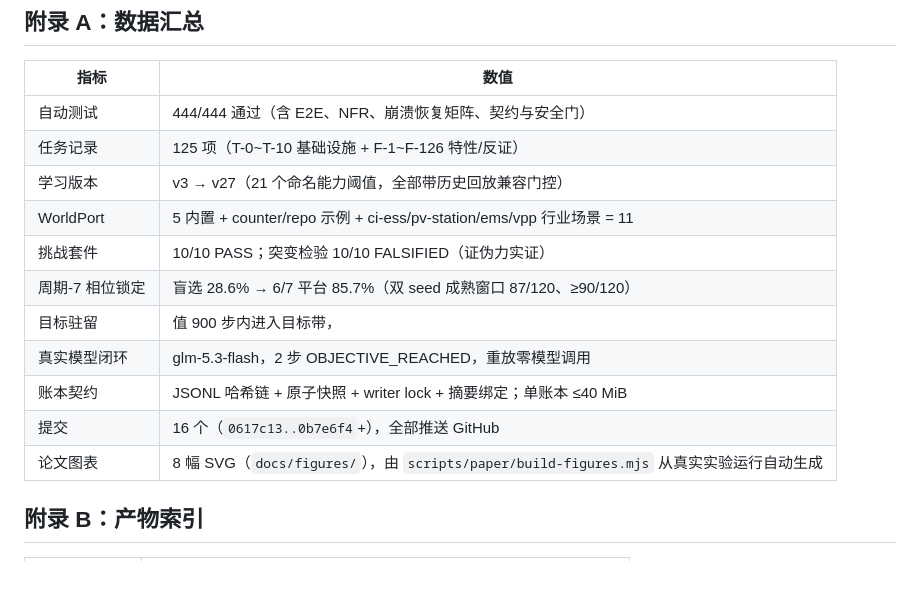
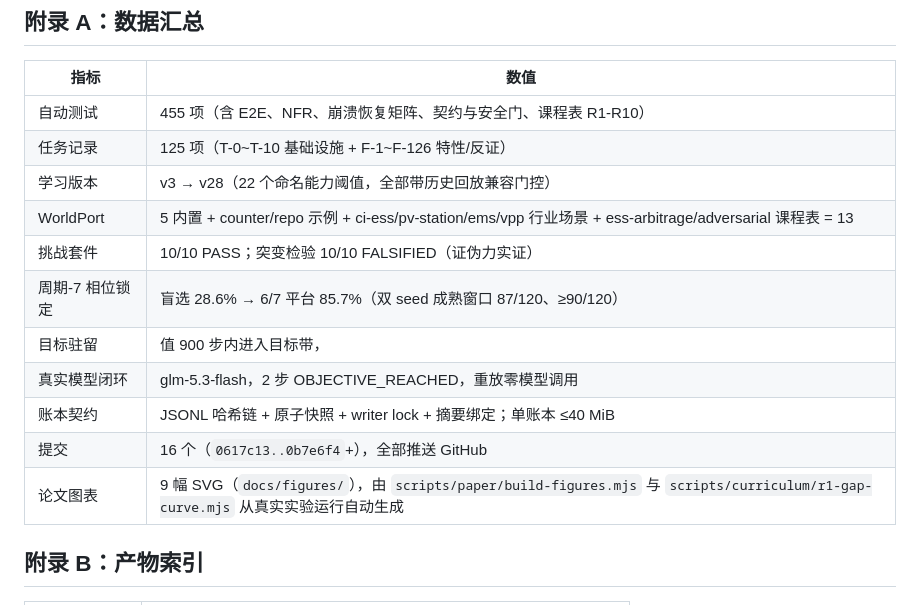
Before and after one commit to ZDragon17/yi-agent, a Markdown page: PAPER.md, the part around one of its changes. GitHub-like rendering; blank space fills up the shorter version.

```diff
--- a/PAPER.md
+++ b/PAPER.md
@@ -241,17 +262,17 @@ EMS 的 DR 恢复反弹是延迟反馈机制（v4 引入）的第一个行业用
 
 | 指标 | 数值 |
 |---|---|
-| 自动测试 | 444/444 通过（含 E2E、NFR、崩溃恢复矩阵、契约与安全门） |
+| 自动测试 | 455 项（含 E2E、NFR、崩溃恢复矩阵、契约与安全门、课程表 R1-R10） |
 | 任务记录 | 125 项（T-0~T-10 基础设施 + F-1~F-126 特性/反证） |
-| 学习版本 | v3 → v27（21 个命名能力阈值，全部带历史回放兼容门控） |
-| WorldPort | 5 内置 + counter/repo 示例 + ci-ess/pv-station/ems/vpp 行业场景 = 11 |
+| 学习版本 | v3 → v28（22 个命名能力阈值，全部带历史回放兼容门控） |
+| WorldPort | 5 内置 + counter/repo 示例 + ci-ess/pv-station/ems/vpp 行业场景 + ess-arbitrage/adversarial 课程表 = 13 |
 | 挑战套件 | 10/10 PASS；突变检验 10/10 FALSIFIED（证伪力实证） |
 | 周期-7 相位锁定 | 盲选 28.6% → 6/7 平台 85.7%（双 seed 成熟窗口 87/120、≥90/120） |
 | 目标驻留 | 值 900 步内进入目标带，|v−400| ≤ 0.2 持续 500+ 步 |
 | 真实模型闭环 | glm-5.3-flash，2 步 OBJECTIVE_REACHED，重放零模型调用 |
 | 账本契约 | JSONL 哈希链 + 原子快照 + writer lock + 摘要绑定；单账本 ≤40 MiB |
 | 提交 | 16 个（`0617c13..0b7e6f4`+），全部推送 GitHub |
-| 论文图表 | 8 幅 SVG（`docs/figures/`），由 `scripts/paper/build-figures.mjs` 从真实实验运行自动生成 |
+| 论文图表 | 9 幅 SVG（`docs/figures/`），由 `scripts/paper/build-figures.mjs` 与 `scripts/curriculum/r1-gap-curve.mjs` 从真实实验运行自动生成 |
 
 ## 附录 B：产物索引
 
```
Also changed, not shown: other parts of PAPER.md (+26 -5 lines).
